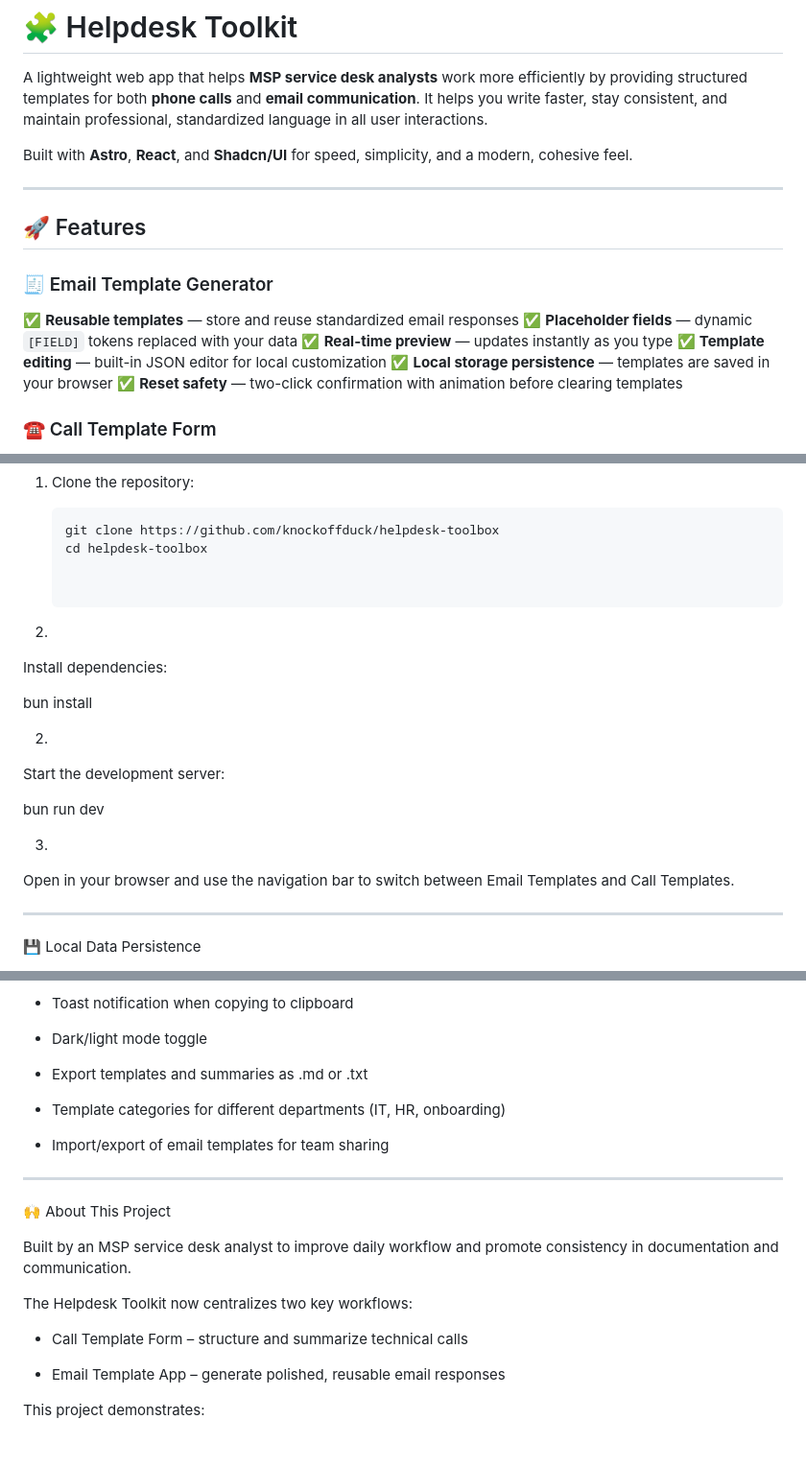
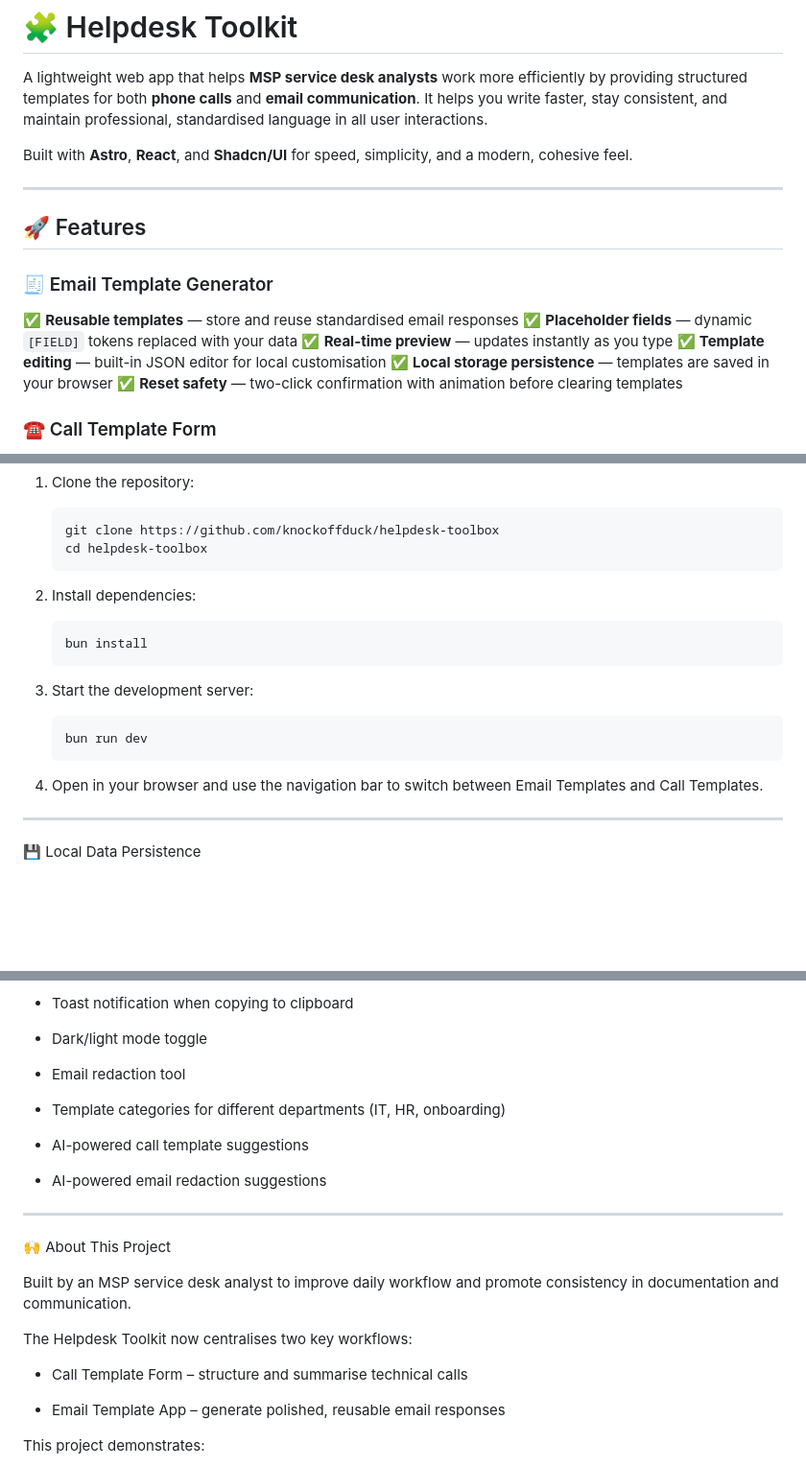
Before and after one commit to knockoffduck/Helpdesk-toolbox, a Markdown page: README.md, 3 parts joined by grey strips. Shown at 96% size. Drawn GitHub-style; blank space fills up the shorter version.

````diff
--- a/README.md
+++ b/README.md
@@ -2,7 +2,7 @@
 # 🧩 Helpdesk Toolkit
 
 A lightweight web app that helps **MSP service desk analysts** work more efficiently by providing structured templates for both **phone calls** and **email communication**.
-It helps you write faster, stay consistent, and maintain professional, standardized language in all user interactions.
+It helps you write faster, stay consistent, and maintain professional, standardised language in all user interactions.
 
 Built with **Astro**, **React**, and **Shadcn/UI** for speed, simplicity, and a modern, cohesive feel.
 
@@ -11,10 +11,10 @@ Built with **Astro**, **React**, and **Shadcn/UI** for speed, simplicity, and a
 ## 🚀 Features
 
 ### 🧾 Email Template Generator
-✅ **Reusable templates** — store and reuse standardized email responses
+✅ **Reusable templates** — store and reuse standardised email responses
 ✅ **Placeholder fields** — dynamic `[FIELD]` tokens replaced with your data
 ✅ **Real-time preview** — updates instantly as you type
-✅ **Template editing** — built-in JSON editor for local customization
+✅ **Template editing** — built-in JSON editor for local customisation
 ✅ **Local storage persistence** — templates are saved in your browser
 ✅ **Reset safety** — two-click confirmation with animation before clearing templates
 
@@ -110,28 +110,21 @@ src/
    ```bash
    git clone https://github.com/knockoffduck/helpdesk-toolbox
    cd helpdesk-toolbox
+   ```
 
+2. Install dependencies:
 
-1.
-Install dependencies:
+   ```bash
+   bun install
+   ```
 
+3. Start the development server:
 
+   ```bash
+   bun run dev
+   ```
 
-bun install
-
-
-
-2.
-Start the development server:
-
-
-
-bun run dev
-
-
-
-3.
-Open in your browser and use the navigation bar to switch between Email Templates and Call Templates.
+4. Open in your browser and use the navigation bar to switch between Email Templates and Call Templates.
 
 
 
@@ -157,22 +150,23 @@ Both the Email Template Generator and Call Template Form store data in your brow
 
 -  Dark/light mode toggle
 
--  Export templates and summaries as .md or .txt
+-  Email redaction tool
 
 -  Template categories for different departments (IT, HR, onboarding)
 
--  Import/export of email templates for team sharing
+- AI-powered call template suggestions
 
+- AI-powered email redaction suggestions
 
 ---
 🙌 About This Project
 
 Built by an MSP service desk analyst to improve daily workflow and promote consistency in documentation and communication.
 
-The Helpdesk Toolkit now centralizes two key workflows:
+The Helpdesk Toolkit now centralises two key workflows:
 
 
-- Call Template Form – structure and summarize technical calls
+- Call Template Form – structure and summarise technical calls
 
 - Email Template App – generate polished, reusable email responses
 
````
